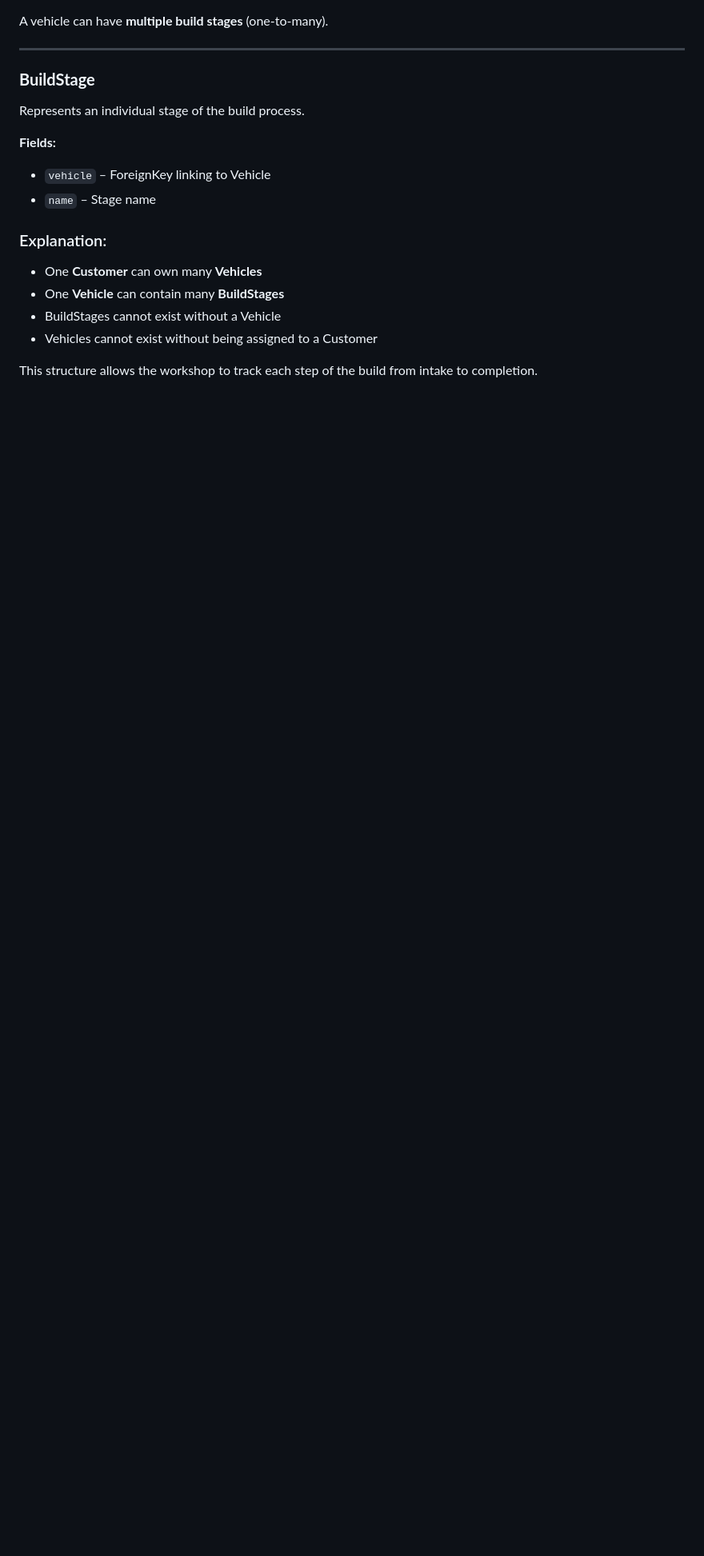
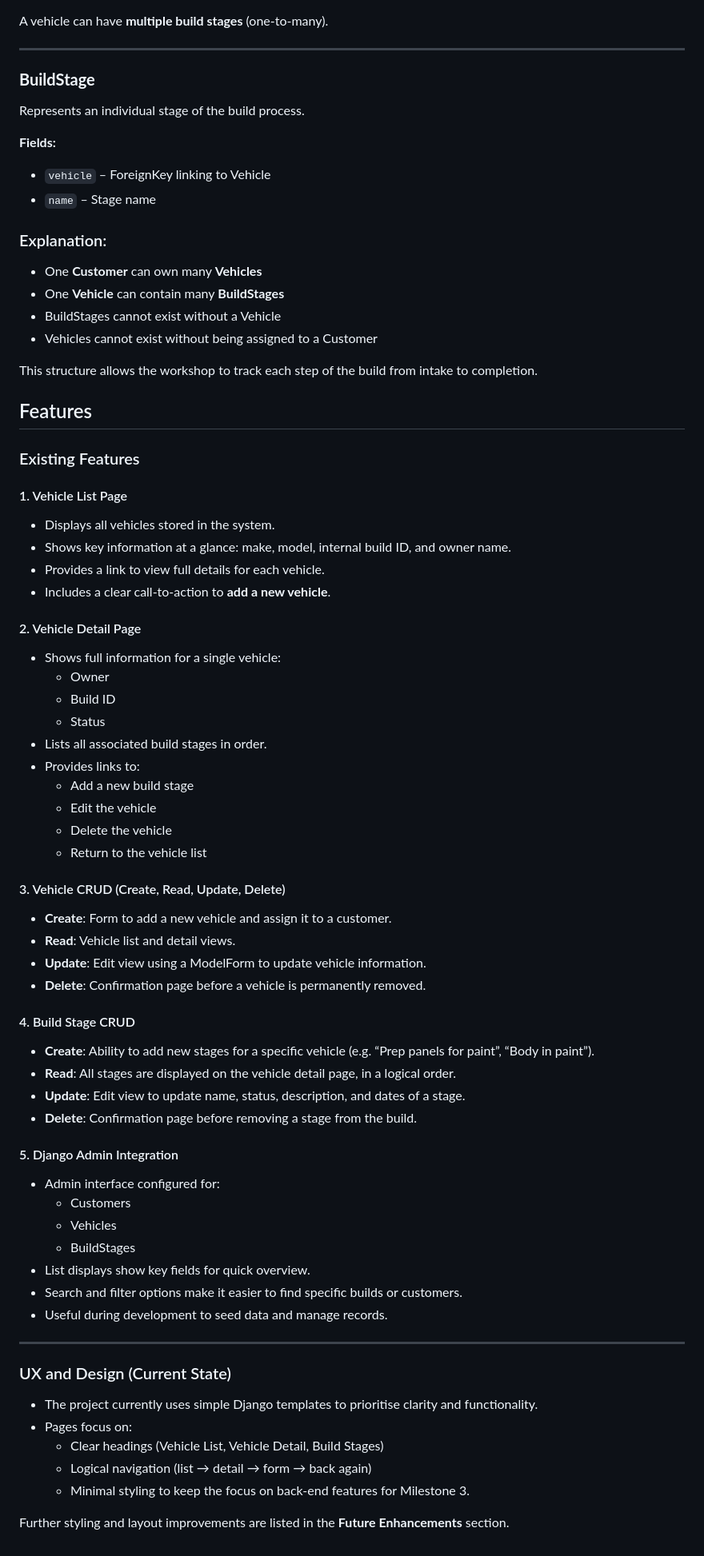
Before and after one commit to thomasfitz24/P3-vehicle-build-tracker, a Markdown page: README.md, the part around the change. Shown: that part at 80% size. Rendered like a GitHub page; blank space fills up the shorter version.

Commit message:
Document existing features and current UX state in README

```diff
--- a/README.md
+++ b/README.md
@@ -148,3 +148,64 @@ Represents an individual stage of the build process.
 - Vehicles cannot exist without being assigned to a Customer
 
 This structure allows the workshop to track each step of the build from intake to completion.
+
+
+## Features
+
+### Existing Features
+
+#### 1. Vehicle List Page
+
+- Displays all vehicles stored in the system.
+- Shows key information at a glance: make, model, internal build ID, and owner name.
+- Provides a link to view full details for each vehicle.
+- Includes a clear call-to-action to **add a new vehicle**.
+
+#### 2. Vehicle Detail Page
+
+- Shows full information for a single vehicle:
+  - Owner
+  - Build ID
+  - Status
+- Lists all associated build stages in order.
+- Provides links to:
+  - Add a new build stage
+  - Edit the vehicle
+  - Delete the vehicle
+  - Return to the vehicle list
+
+#### 3. Vehicle CRUD (Create, Read, Update, Delete)
+
+- **Create**: Form to add a new vehicle and assign it to a customer.
+- **Read**: Vehicle list and detail views.
+- **Update**: Edit view using a ModelForm to update vehicle information.
+- **Delete**: Confirmation page before a vehicle is permanently removed.
+
+#### 4. Build Stage CRUD
+
+- **Create**: Ability to add new stages for a specific vehicle (e.g. “Prep panels for paint”, “Body in paint”).
+- **Read**: All stages are displayed on the vehicle detail page, in a logical order.
+- **Update**: Edit view to update name, status, description, and dates of a stage.
+- **Delete**: Confirmation page before removing a stage from the build.
+
+#### 5. Django Admin Integration
+
+- Admin interface configured for:
+  - Customers
+  - Vehicles
+  - BuildStages
+- List displays show key fields for quick overview.
+- Search and filter options make it easier to find specific builds or customers.
+- Useful during development to seed data and manage records.
+
+---
+
+### UX and Design (Current State)
+
+- The project currently uses simple Django templates to prioritise clarity and functionality.
+- Pages focus on:
+  - Clear headings (Vehicle List, Vehicle Detail, Build Stages)
+  - Logical navigation (list → detail → form → back again)
+  - Minimal styling to keep the focus on back-end features for Milestone 3.
+
+Further styling and layout improvements are listed in the **Future Enhancements** section.
```
